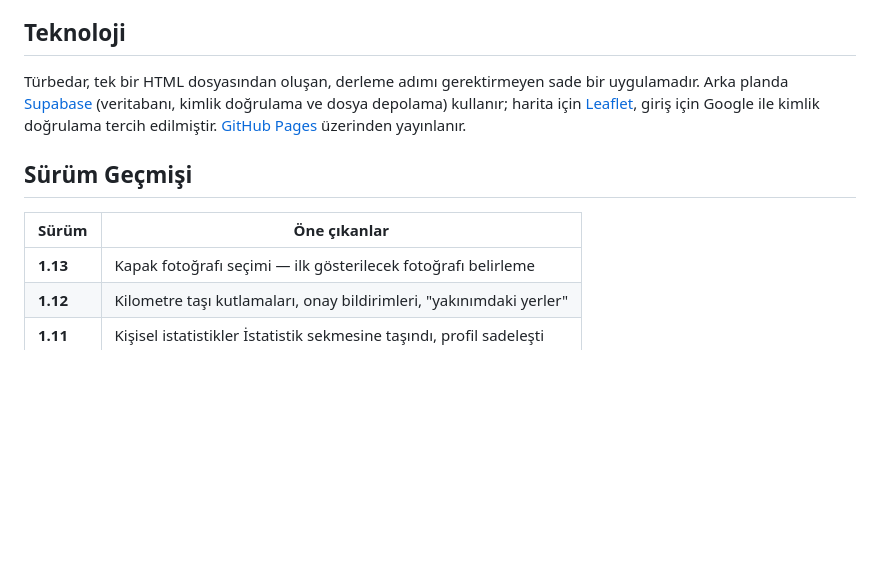
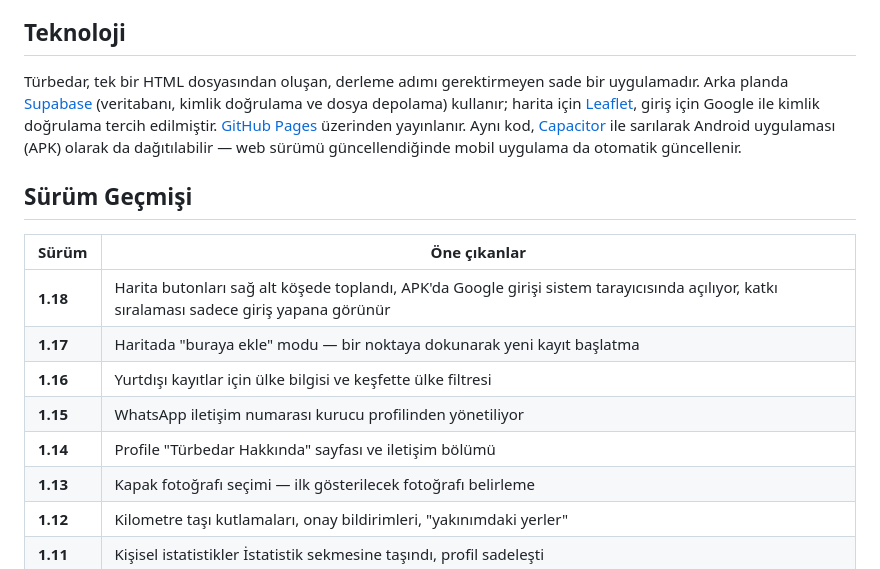
Before and after one commit to kamilsaim/turbedar, a Markdown page: README.md, the part around the change. Drawn GitHub-style; blank space fills up the shorter version.

```diff
--- a/README.md
+++ b/README.md
@@ -49,12 +49,17 @@ Aynı yerin tekrar tekrar eklenmesini önlemek için uygulama, yakındaki kayıt
 
 ## Teknoloji
 
-Türbedar, tek bir HTML dosyasından oluşan, derleme adımı gerektirmeyen sade bir uygulamadır. Arka planda [Supabase](https://supabase.com) (veritabanı, kimlik doğrulama ve dosya depolama) kullanır; harita için [Leaflet](https://leafletjs.com), giriş için Google ile kimlik doğrulama tercih edilmiştir. [GitHub Pages](https://pages.github.com) üzerinden yayınlanır.
+Türbedar, tek bir HTML dosyasından oluşan, derleme adımı gerektirmeyen sade bir uygulamadır. Arka planda [Supabase](https://supabase.com) (veritabanı, kimlik doğrulama ve dosya depolama) kullanır; harita için [Leaflet](https://leafletjs.com), giriş için Google ile kimlik doğrulama tercih edilmiştir. [GitHub Pages](https://pages.github.com) üzerinden yayınlanır. Aynı kod, [Capacitor](https://capacitorjs.com) ile sarılarak Android uygulaması (APK) olarak da dağıtılabilir — web sürümü güncellendiğinde mobil uygulama da otomatik güncellenir.
 
 ## Sürüm Geçmişi
 
 | Sürüm | Öne çıkanlar |
 |-------|--------------|
+| **1.18** | Harita butonları sağ alt köşede toplandı, APK'da Google girişi sistem tarayıcısında açılıyor, katkı sıralaması sadece giriş yapana görünür |
+| **1.17** | Haritada "buraya ekle" modu — bir noktaya dokunarak yeni kayıt başlatma |
+| **1.16** | Yurtdışı kayıtlar için ülke bilgisi ve keşfette ülke filtresi |
+| **1.15** | WhatsApp iletişim numarası kurucu profilinden yönetiliyor |
+| **1.14** | Profile "Türbedar Hakkında" sayfası ve iletişim bölümü |
 | **1.13** | Kapak fotoğrafı seçimi — ilk gösterilecek fotoğrafı belirleme |
 | **1.12** | Kilometre taşı kutlamaları, onay bildirimleri, "yakınımdaki yerler" |
 | **1.11** | Kişisel istatistikler İstatistik sekmesine taşındı, profil sadeleşti |
```
